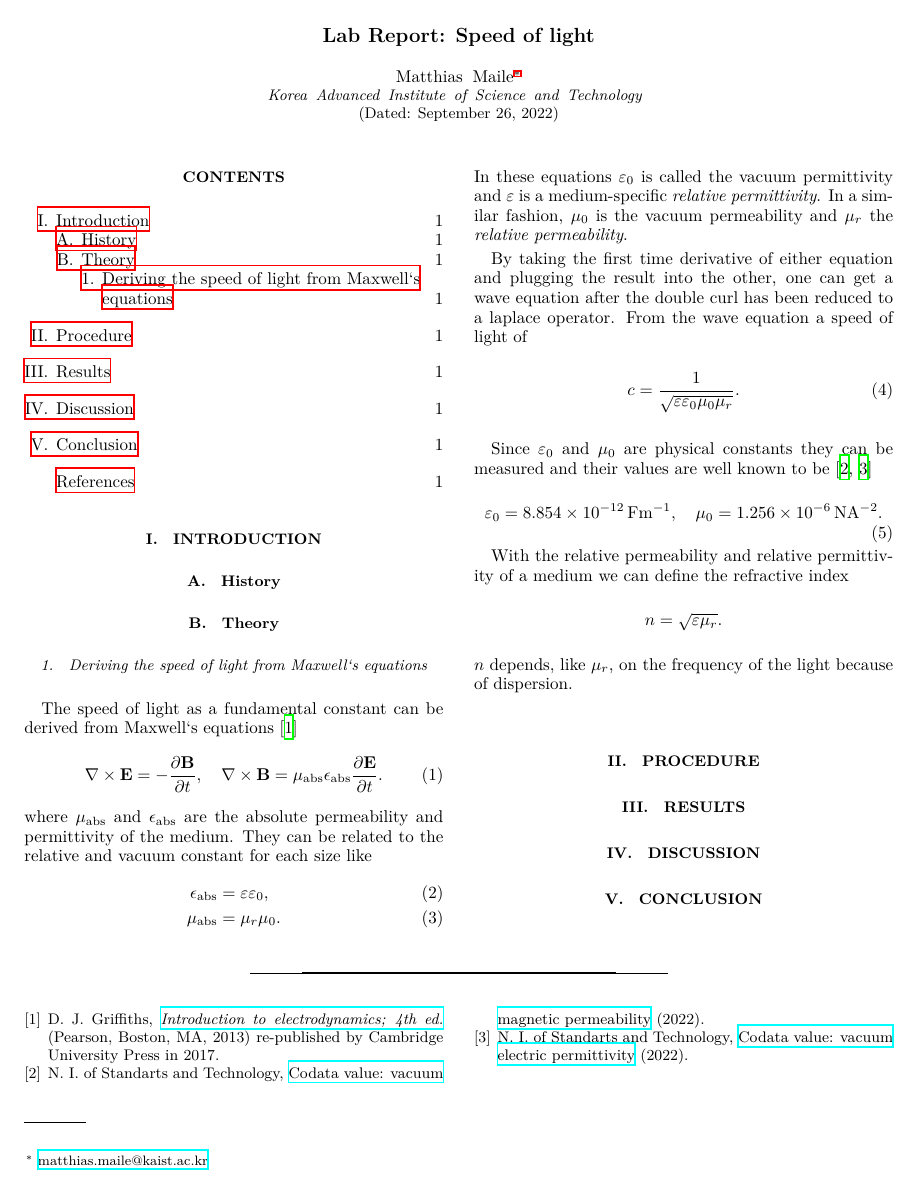
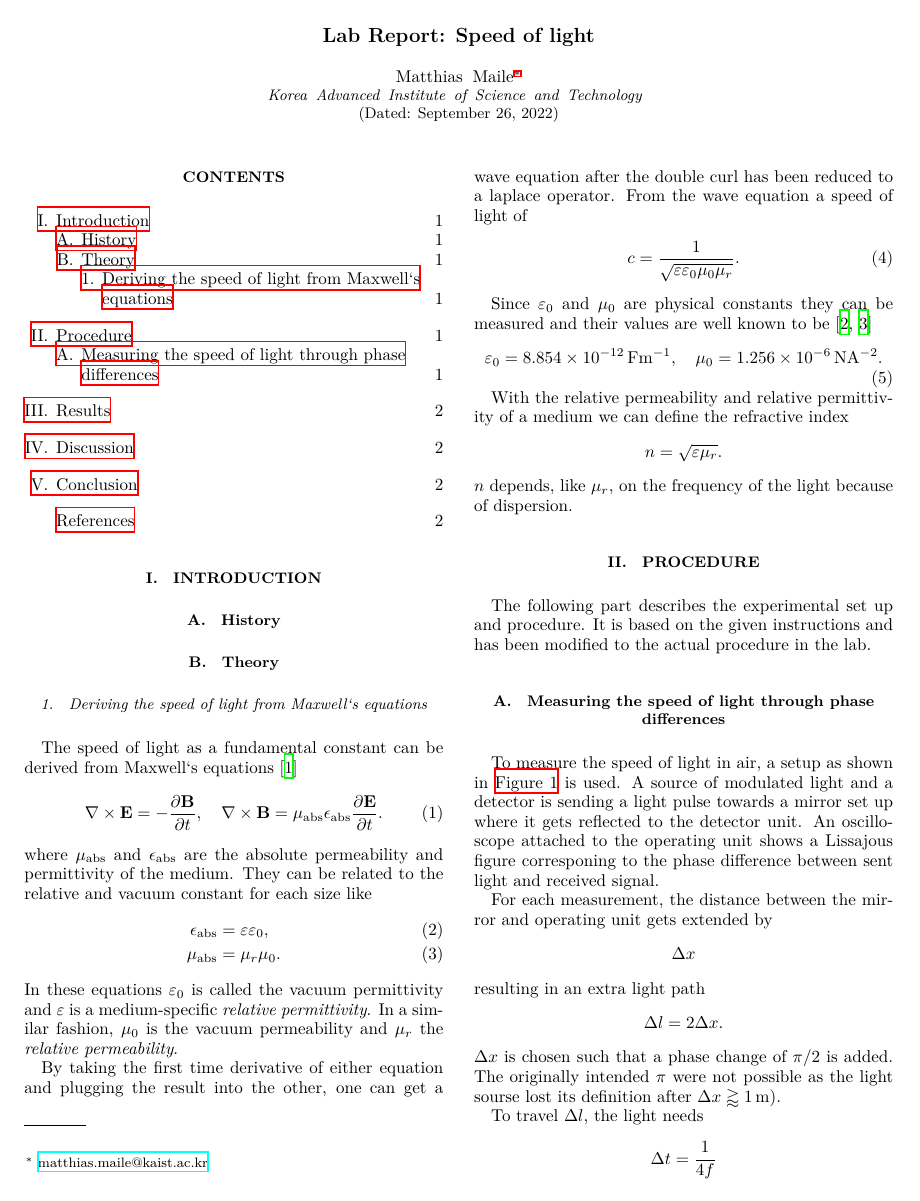
Before and after one commit to dormail/PhysicsLab3, a LaTeX paper (O4 Speed of light/main.tex, which reads O4 Speed of light/content/procedure.tex): the whole page before the commit and page 1 of 2 after it. Compiled offline with XeLaTeX.

Commit message:
some passive aggression is always good

```diff
--- a/O4 Speed of light/content/procedure.tex
+++ b/O4 Speed of light/content/procedure.tex
@@ -1,2 +1,6 @@
 \section{Procedure}
 \label{sec:procedure}
+The following part describes the experimental set up and procedure. It is based on the given
+instructions and has been modified to the actual procedure in the lab.
+
+\subsection{Measuring the speed of light through phase differences}
@@ -2,0 +13,21 @@
+    \label{fig:SetupAir}
+\end{figure*}
+To measure the speed of light in air, a setup as shown in \autoref{fig:SetupAir} is used. A source
+of modulated light and a detector is sending a light pulse towards a mirror set up where it gets
+reflected to the detector unit. An oscilloscope attached to the operating unit shows a Lissajous
+figure corresponing to the phase difference between sent light and received signal.
+
+For each measurement, the distance between the mirror and operating unit gets extended by
+\[
+\Delta x
+\]
+resulting in an extra light path
+\[
+  \Delta l = 2 \Delta x.
+\]
+$\Delta x$ is chosen such that a phase change of $\pi / 2$ is added. The originally intended $\pi$
+were not possible as the light sourse lost its definition after $\Delta x \gtrapprox \SI{1}{m}$).
+
+To travel $\Delta l$, the light needs
+\[
+  \Delta t = \frac{1}{4f}
```
Also changed, not shown: O4 Speed of light/media/Setup Air.png (added), O4 Speed of light/content/procedure.tex (15 more changed lines).
